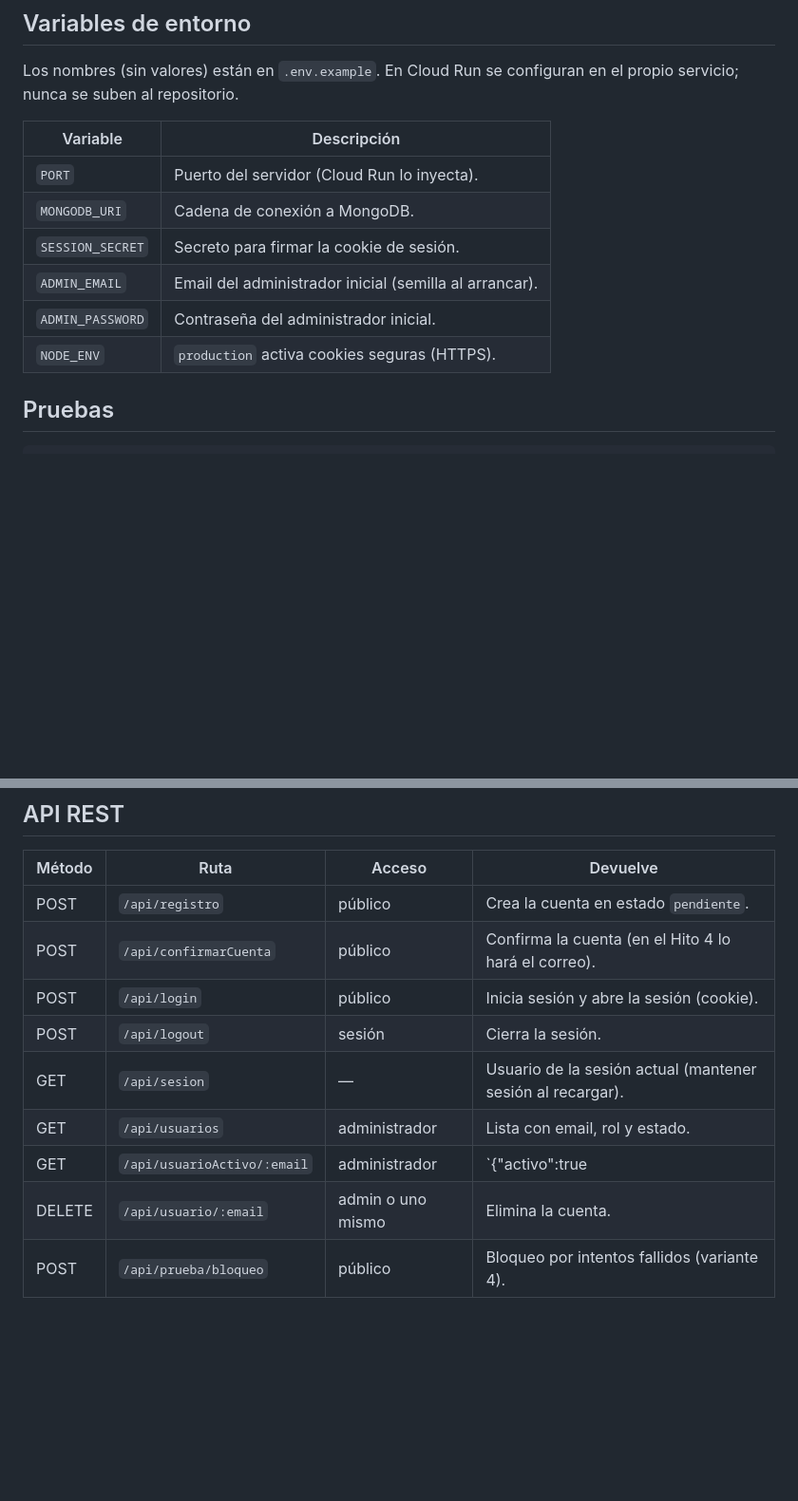
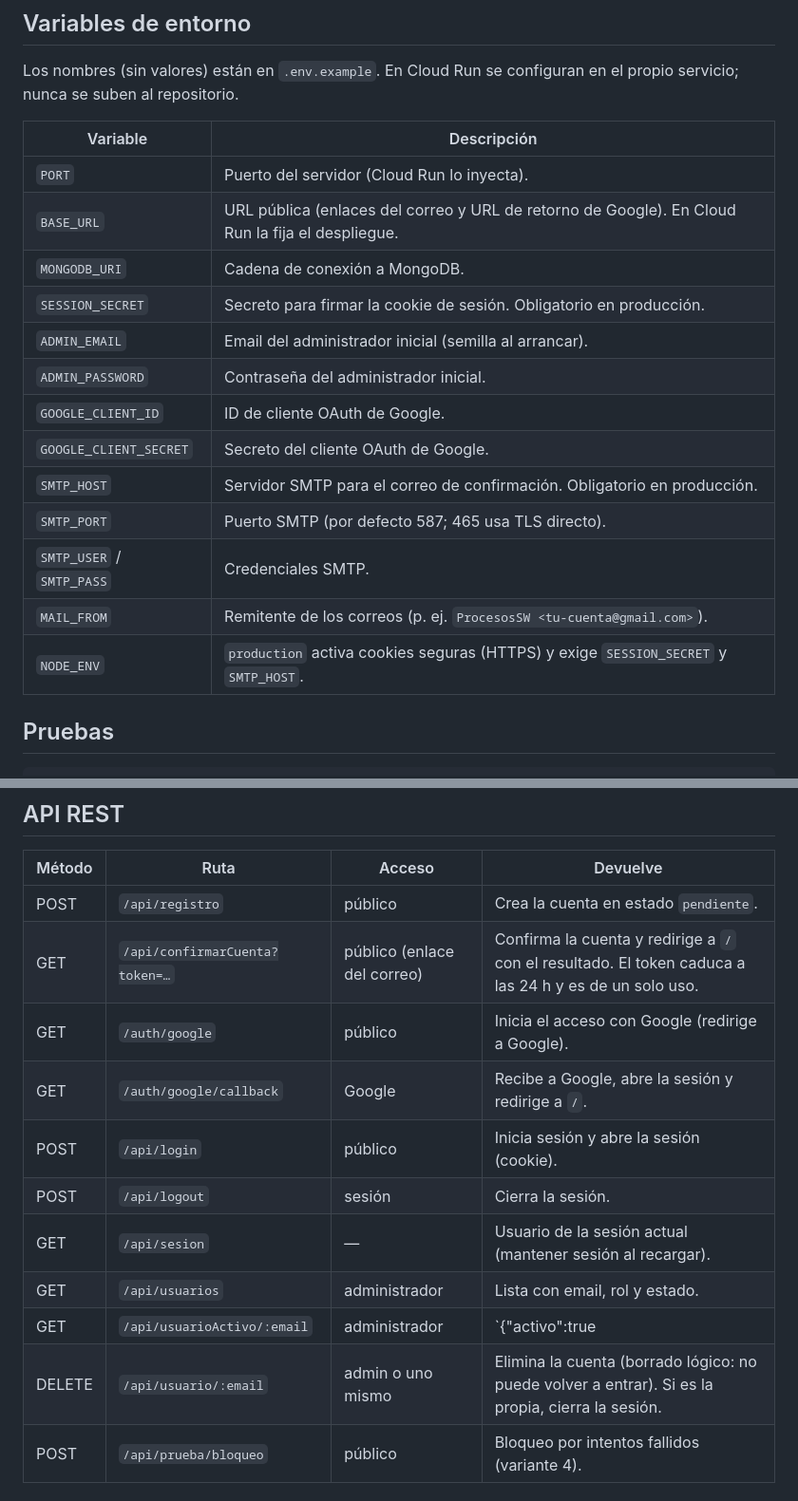
Before and after one commit to JoseManuelR2/ProcesosSW, a Markdown page: README.md, 2 parts joined by grey strips. Shown at 95% size. Drawn GitHub-style; blank space fills up the shorter version.

```diff
--- a/README.md
+++ b/README.md
@@ -116,11 +121,18 @@ el propio servicio; nunca se suben al repositorio.
 | Variable | Descripción |
 | --- | --- |
 | `PORT` | Puerto del servidor (Cloud Run lo inyecta). |
+| `BASE_URL` | URL pública (enlaces del correo y URL de retorno de Google). En Cloud Run la fija el despliegue. |
 | `MONGODB_URI` | Cadena de conexión a MongoDB. |
-| `SESSION_SECRET` | Secreto para firmar la cookie de sesión. |
+| `SESSION_SECRET` | Secreto para firmar la cookie de sesión. Obligatorio en producción. |
 | `ADMIN_EMAIL` | Email del administrador inicial (semilla al arrancar). |
 | `ADMIN_PASSWORD` | Contraseña del administrador inicial. |
-| `NODE_ENV` | `production` activa cookies seguras (HTTPS). |
+| `GOOGLE_CLIENT_ID` | ID de cliente OAuth de Google. |
+| `GOOGLE_CLIENT_SECRET` | Secreto del cliente OAuth de Google. |
+| `SMTP_HOST` | Servidor SMTP para el correo de confirmación. Obligatorio en producción. |
+| `SMTP_PORT` | Puerto SMTP (por defecto 587; 465 usa TLS directo). |
+| `SMTP_USER` / `SMTP_PASS` | Credenciales SMTP. |
+| `MAIL_FROM` | Remitente de los correos (p. ej. `ProcesosSW <tu-cuenta@gmail.com>`). |
+| `NODE_ENV` | `production` activa cookies seguras (HTTPS) y exige `SESSION_SECRET` y `SMTP_HOST`. |
 
 ## Pruebas
 
@@ -139,13 +151,15 @@ usuario normal intentando eliminar a otro, etc.). Las pruebas de la variante 4
 | Método | Ruta | Acceso | Devuelve |
 | --- | --- | --- | --- |
 | POST | `/api/registro` | público | Crea la cuenta en estado `pendiente`. |
-| POST | `/api/confirmarCuenta` | público | Confirma la cuenta (en el Hito 4 lo hará el correo). |
+| GET | `/api/confirmarCuenta?token=…` | público (enlace del correo) | Confirma la cuenta y redirige a `/` con el resultado. El token caduca a las 24 h y es de un solo uso. |
+| GET | `/auth/google` | público | Inicia el acceso con Google (redirige a Google). |
+| GET | `/auth/google/callback` | Google | Recibe a Google, abre la sesión y redirige a `/`. |
 | POST | `/api/login` | público | Inicia sesión y abre la sesión (cookie). |
 | POST | `/api/logout` | sesión | Cierra la sesión. |
 | GET | `/api/sesion` | — | Usuario de la sesión actual (mantener sesión al recargar). |
 | GET | `/api/usuarios` | administrador | Lista con email, rol y estado. |
 | GET | `/api/usuarioActivo/:email` | administrador | `{"activo":true|false}`. |
-| DELETE | `/api/usuario/:email` | admin o uno mismo | Elimina la cuenta. |
+| DELETE | `/api/usuario/:email` | admin o uno mismo | Elimina la cuenta (borrado lógico: no puede volver a entrar). Si es la propia, cierra la sesión. |
 | POST | `/api/prueba/bloqueo` | público | Bloqueo por intentos fallidos (variante 4). |
 
 ### Variante 4: bloqueo por intentos fallidos
```
Also changed, not shown: other parts of README.md (+39 -2 lines).
